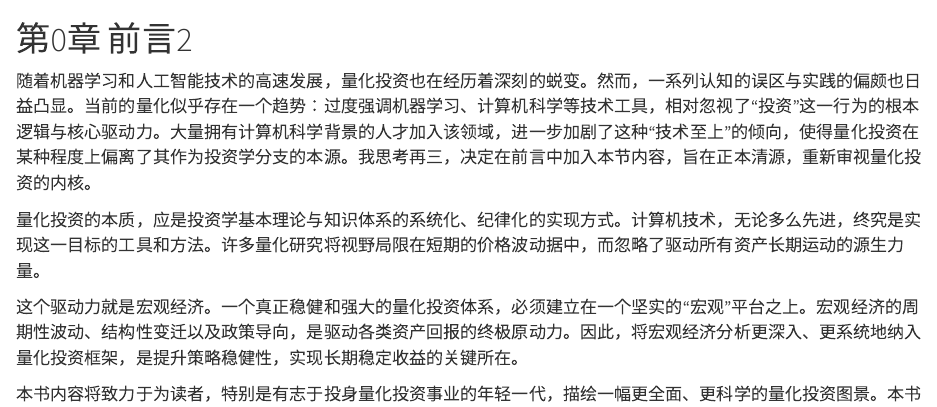
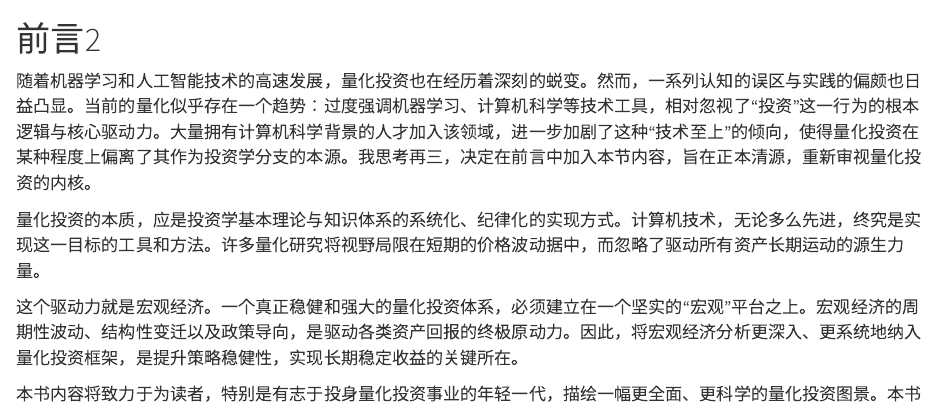
Before and after one commit to davinci37/Introduction-to-Quantitative-Investment, a Quarto document (第0章 前言2.qmd): the page in a window 1100 px wide, from its top. Rendered offline with R 4.5, knitr and Pandoc in place of Quarto, with nearby package versions.

Commit message:
20260905

```diff
--- a/第0章 前言2.qmd
+++ b/第0章 前言2.qmd
@@ -1,4 +1,4 @@
-# 第0章 前言2 {.unnumbered}
+# 前言2 {.unnumbered}
 
 随着机器学习和人工智能技术的高速发展，量化投资也在经历着深刻的蜕变。然而，一系列认知的误区与实践的偏颇也日益凸显。当前的量化似乎存在一个趋势：过度强调机器学习、计算机科学等技术工具，相对忽视了“投资”这一行为的根本逻辑与核心驱动力。大量拥有计算机科学背景的人才加入该领域，进一步加剧了这种“技术至上”的倾向，使得量化投资在某种程度上偏离了其作为投资学分支的本源。我思考再三，决定在前言中加入本节内容，旨在正本清源，重新审视量化投资的内核。
 
```
